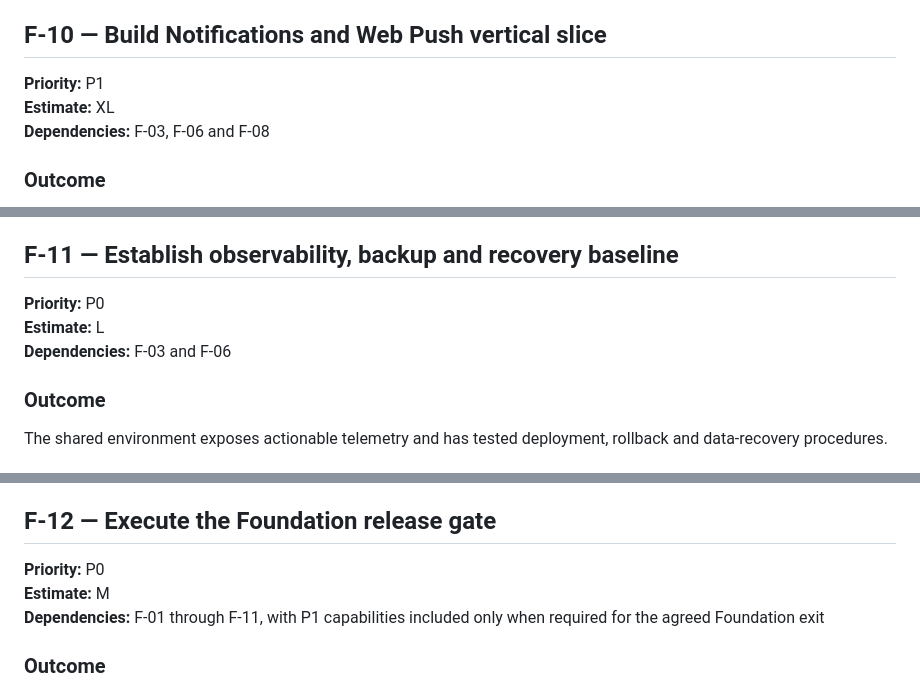
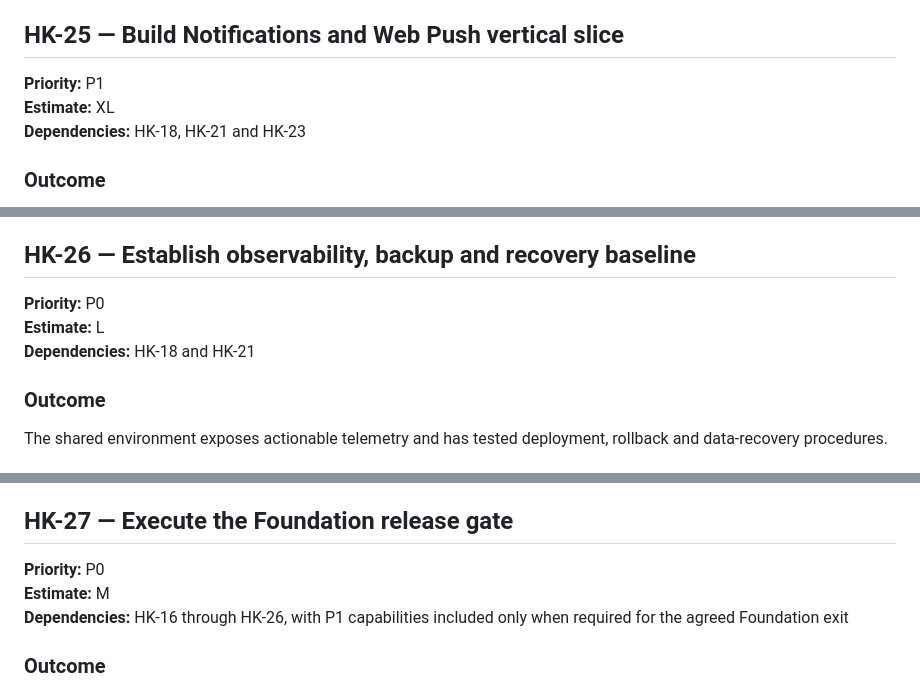
Before and after one commit to JohannesMogashoa/housekeeper, a Markdown page: docs/foundation-backlog.md, 3 parts joined by grey strips. GitHub-like rendering.

```diff
--- a/docs/foundation-backlog.md
+++ b/docs/foundation-backlog.md
@@ -227,11 +227,11 @@ An authorized household member can upload an approved image or PDF directly to A
 - Azurite supports the local path; focused Azure smoke tests prove SAS, CORS and event integration.
 - Cross-household upload, download and linking attempts are denied and tested.
 
-## F-10 — Build Notifications and Web Push vertical slice
+## HK-25 — Build Notifications and Web Push vertical slice
 
 **Priority:** P1
 **Estimate:** XL
-**Dependencies:** F-03, F-06 and F-08
+**Dependencies:** HK-18, HK-21 and HK-23
 
 ### Outcome
 
@@ -248,11 +248,11 @@ A due task occurrence creates an in-app reminder and, when the member opted in,
 - Push secrets and endpoints are never logged.
 - Tests cover task completion before send, reassignment, duplicate events, expired lease, provider timeout, invalid subscription and API restart.
 
-## F-11 — Establish observability, backup and recovery baseline
+## HK-26 — Establish observability, backup and recovery baseline
 
 **Priority:** P0
 **Estimate:** L
-**Dependencies:** F-03 and F-06
+**Dependencies:** HK-18 and HK-21
 
 ### Outcome
 
@@ -269,11 +269,11 @@ The shared environment exposes actionable telemetry and has tested deployment, r
 - Deployment rollback restores the prior application artifact without attempting unsafe down-migrations.
 - Runbooks cover deployment failure, migration failure, database restore and background-queue backlog.
 
-## F-12 — Execute the Foundation release gate
+## HK-27 — Execute the Foundation release gate
 
 **Priority:** P0
 **Estimate:** M
-**Dependencies:** F-01 through F-11, with P1 capabilities included only when required for the agreed Foundation exit
+**Dependencies:** HK-16 through HK-26, with P1 capabilities included only when required for the agreed Foundation exit
 
 ### Outcome
 
```
Also changed, not shown: other parts of docs/foundation-backlog.md (+30 -30 lines).
